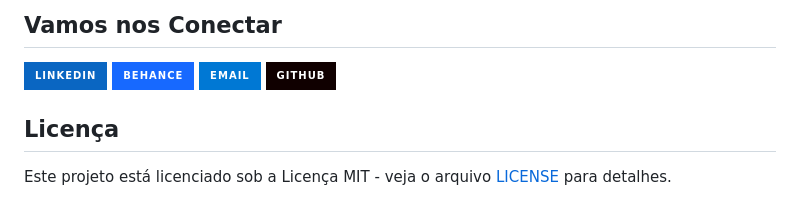
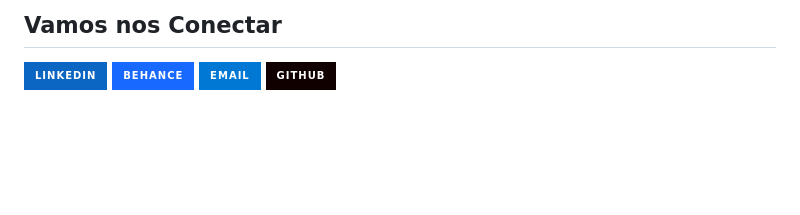
Before and after one commit to samu-lls/hertz-hunt, a Markdown page: README.pt-BR.md, the part around the change. Drawn GitHub-style; badges without logos; blank space fills up the shorter version.

Commit message:
docs: erro de sintaxe

```diff
--- a/README.pt-BR.md
+++ b/README.pt-BR.md
@@ -103,7 +103,3 @@ Se quiser bater um papo sobre tecnologia, setups ou desenvolvimento de software,
 [![Behance](https://img.shields.io/badge/Behance-1769FF?style=for-the-badge&logo=behance&logoColor=white)](https://www.behance.net/samuellelles)
 [![Email](https://img.shields.io/badge/Email-0078D4?style=for-the-badge&logo=microsoft-outlook&logoColor=white)](mailto:samu.lls@outlook.com)
 [![GitHub](https://img.shields.io/badge/GitHub-100000?style=for-the-badge&logo=github&logoColor=white)](https://github.com/samu-lls)
-
-## Licença
-
-Este projeto está licenciado sob a Licença MIT - veja o arquivo [LICENSE](LICENSE) para detalhes.
```
